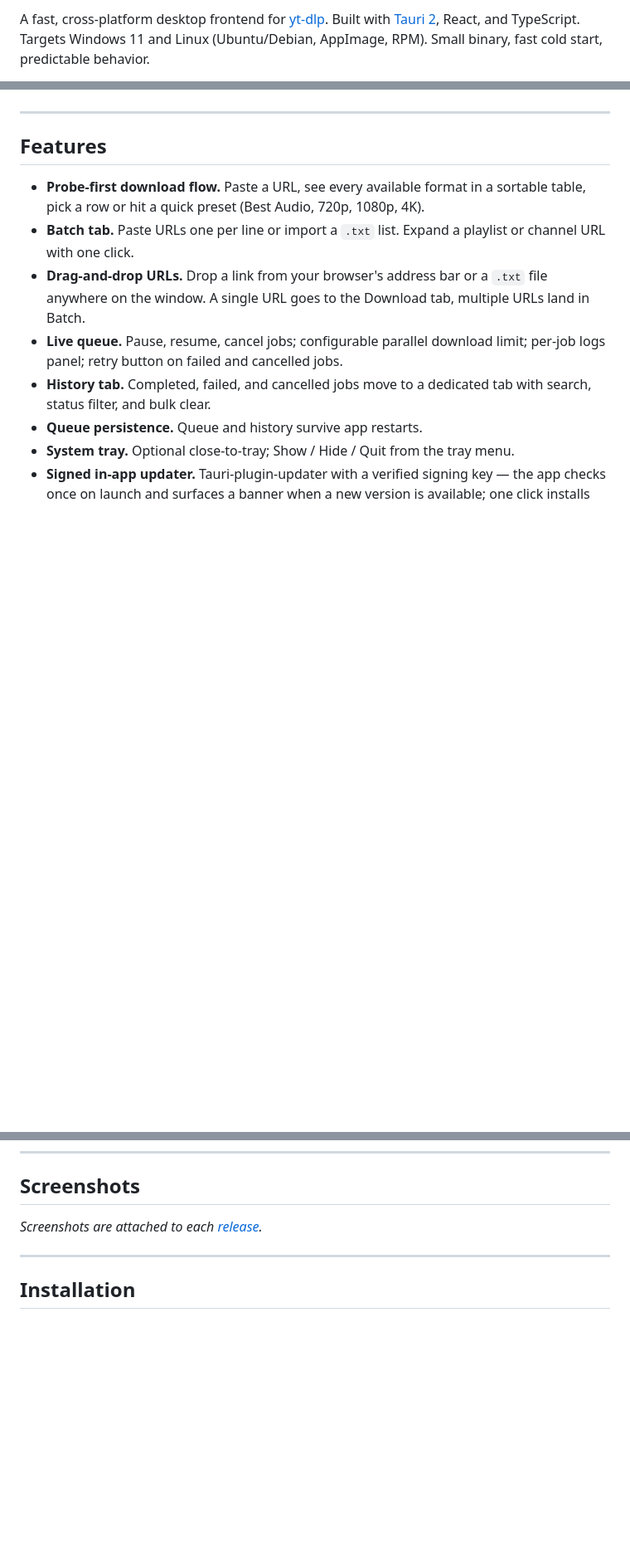
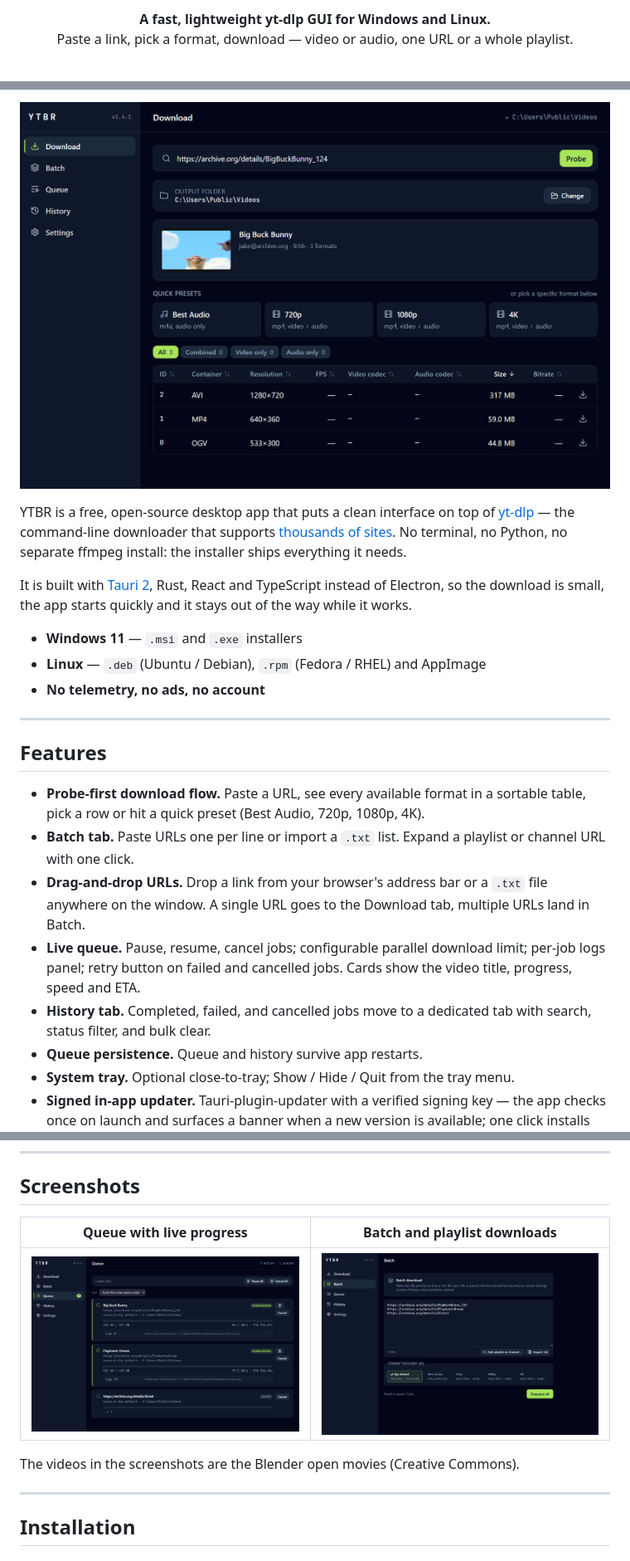
Before and after one commit to lkasdorf/ytbr, a Markdown page: README.md, 3 parts joined by grey strips. Shown at 83% size. Rendered like a GitHub page; pictures changed too: docs/screenshots/batch.png (added), docs/screenshots/download.png (added), docs/screenshots/queue.png (added); blank space fills up the shorter version.

```diff
--- a/README.md
+++ b/README.md
@@ -2,7 +2,6 @@
 
-A fast, cross-platform desktop frontend for
-[yt-dlp](https://github.com/yt-dlp/yt-dlp). Built with
-[Tauri 2](https://tauri.app/), React, and TypeScript. Targets Windows
-11 and Linux (Ubuntu/Debian, AppImage, RPM). Small binary, fast cold
-start, predictable behavior.
+<p align="center">
+  <strong>A fast, lightweight yt-dlp GUI for Windows and Linux.</strong><br>
+  Paste a link, pick a format, download — video or audio, one URL or a whole playlist.
+</p>
 
@@ -12,3 +23,21 @@ start, predictable behavior.
+<p align="center">
+  <img alt="YTBR Download tab: a probed video with quick presets and the full format table" src="docs/screenshots/download.png" width="820">
+</p>
+
+YTBR is a free, open-source desktop app that puts a clean interface on
+top of [yt-dlp](https://github.com/yt-dlp/yt-dlp) — the command-line
+downloader that supports
+[thousands of sites](https://github.com/yt-dlp/yt-dlp/blob/master/supportedsites.md).
+No terminal, no Python, no separate ffmpeg install: the installer
+ships everything it needs.
+
+It is built with [Tauri 2](https://tauri.app/), Rust, React and
+TypeScript instead of Electron, so the download is small, the app
+starts quickly and it stays out of the way while it works.
+
+- **Windows 11** — `.msi` and `.exe` installers
+- **Linux** — `.deb` (Ubuntu / Debian), `.rpm` (Fedora / RHEL) and AppImage
+- **No telemetry, no ads, no account**
 
 ---
 
@@ -24,7 +53,7 @@ start, predictable behavior.
   Download tab, multiple URLs land in Batch.
 - **Live queue.** Pause, resume, cancel jobs; configurable parallel
   download limit; per-job logs panel; retry button on failed and
-  cancelled jobs.
+  cancelled jobs. Cards show the video title, progress, speed and ETA.
 - **History tab.** Completed, failed, and cancelled jobs move to a
   dedicated tab with search, status filter, and bulk clear.
 - **Queue persistence.** Queue and history survive app restarts.
@@ -47,7 +76,12 @@ start, predictable behavior.
 
 ## Screenshots
 
-_Screenshots are attached to each [release](https://github.com/lkasdorf/ytbr/releases)._
+| Queue with live progress | Batch and playlist downloads |
+| --- | --- |
+| ![YTBR queue: two running downloads with progress, speed and ETA, one waiting](docs/screenshots/queue.png) | ![YTBR Batch tab: a list of URLs and the format presets](docs/screenshots/batch.png) |
+
+The videos in the screenshots are the Blender open movies
+(Creative Commons).
 
 ---
 
```
Also changed, not shown: other parts of README.md (+50 -4 lines).
